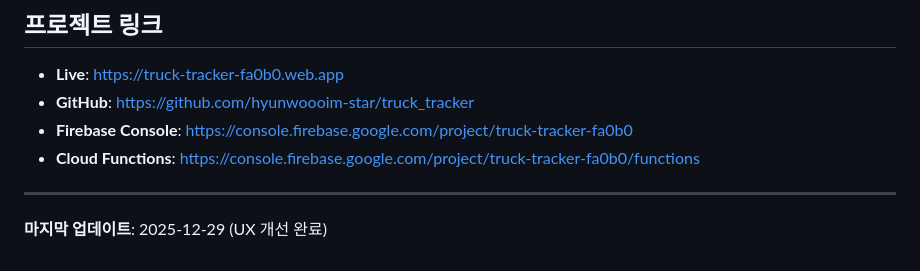
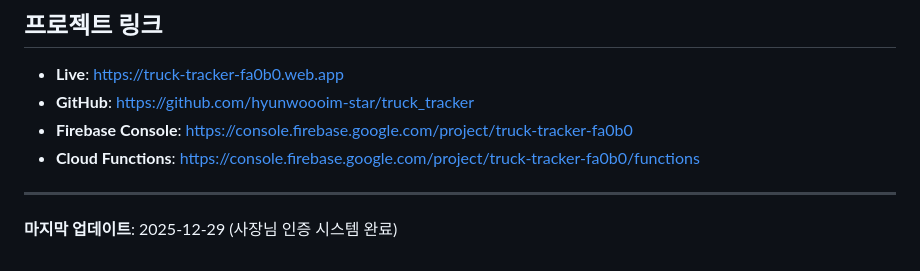
Before and after one commit to hyunwoooim-star/truck_tracker, a Markdown page: NEXT_SESSION_PLAN.md, the part around the change. GitHub-like rendering.

```diff
--- a/NEXT_SESSION_PLAN.md
+++ b/NEXT_SESSION_PLAN.md
@@ -99,4 +99,4 @@ node "C:\nvm4w\node-v20.10.0-win-x64\node_modules\firebase-tools\lib\bin\firebas
 
 ---
 
-**마지막 업데이트**: 2025-12-29 (UX 개선 완료)
+**마지막 업데이트**: 2025-12-29 (사장님 인증 시스템 완료)
```
